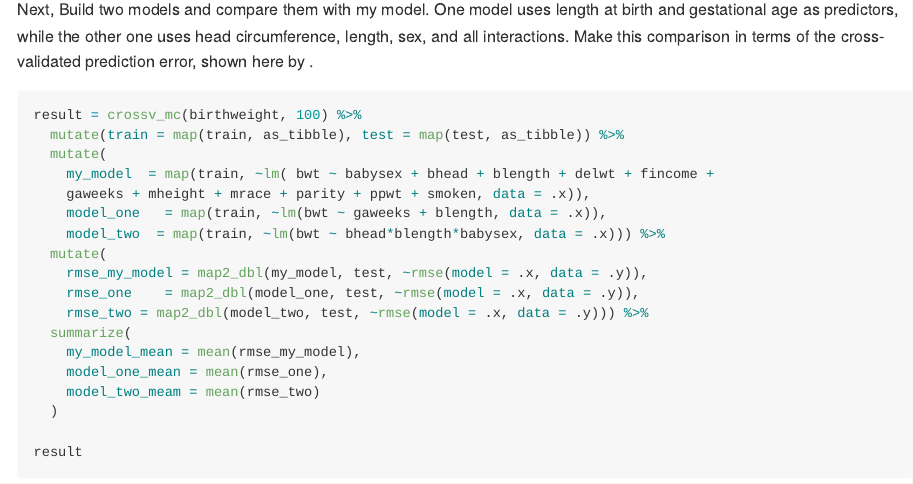
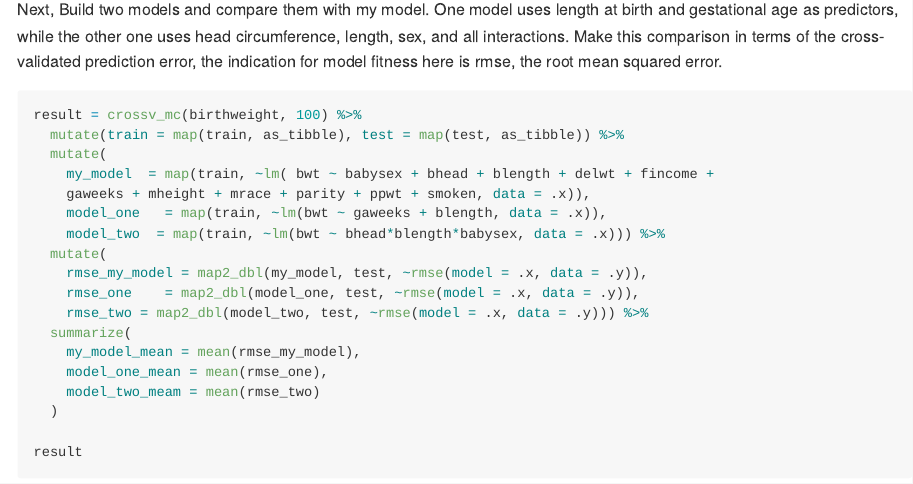
Before and after one commit to Shangsi-Lin/p8105_hw6_sl5232, an R Markdown document (p8105_hw6_sl5232.Rmd): the page in a window 1100 px wide, from 8780 px down. Rendered offline with R 4.5, knitr and Pandoc, with nearby package versions; code that draws random numbers runs with fixed seeds of ours; some code elsewhere in the file could not run offline; long lines of code are wrapped; column names are cleaned by a stand-in for the janitor package.

Commit message:
made another minor change

````diff
--- a/p8105_hw6_sl5232.Rmd
+++ b/p8105_hw6_sl5232.Rmd
@@ -183,7 +183,7 @@ birthweight %>%
   labs(title = "Model Residuals against Fitted Values", ) + xlab("fitted value") + ylab("residual")
 ```
 
-Next, Build two models and compare them with my model. One model uses length at birth and gestational age as predictors, while the other one uses head circumference, length, sex, and all interactions. Make this comparison in terms of the cross-validated prediction error, shown here by .
+Next, Build two models and compare them with my model. One model uses length at birth and gestational age as predictors, while the other one uses head circumference, length, sex, and all interactions. Make this comparison in terms of the cross-validated prediction error, the indication for model fitness here is rmse, the root mean squared error.
 
 ```{r}
 result = crossv_mc(birthweight, 100) %>%
````
Also changed, not shown: p8105_hw6_sl5232_files/figure-gfm/unnamed-chunk-1-1.png, p8105_hw6_sl5232_files/figure-gfm/unnamed-chunk-2-1.png.
